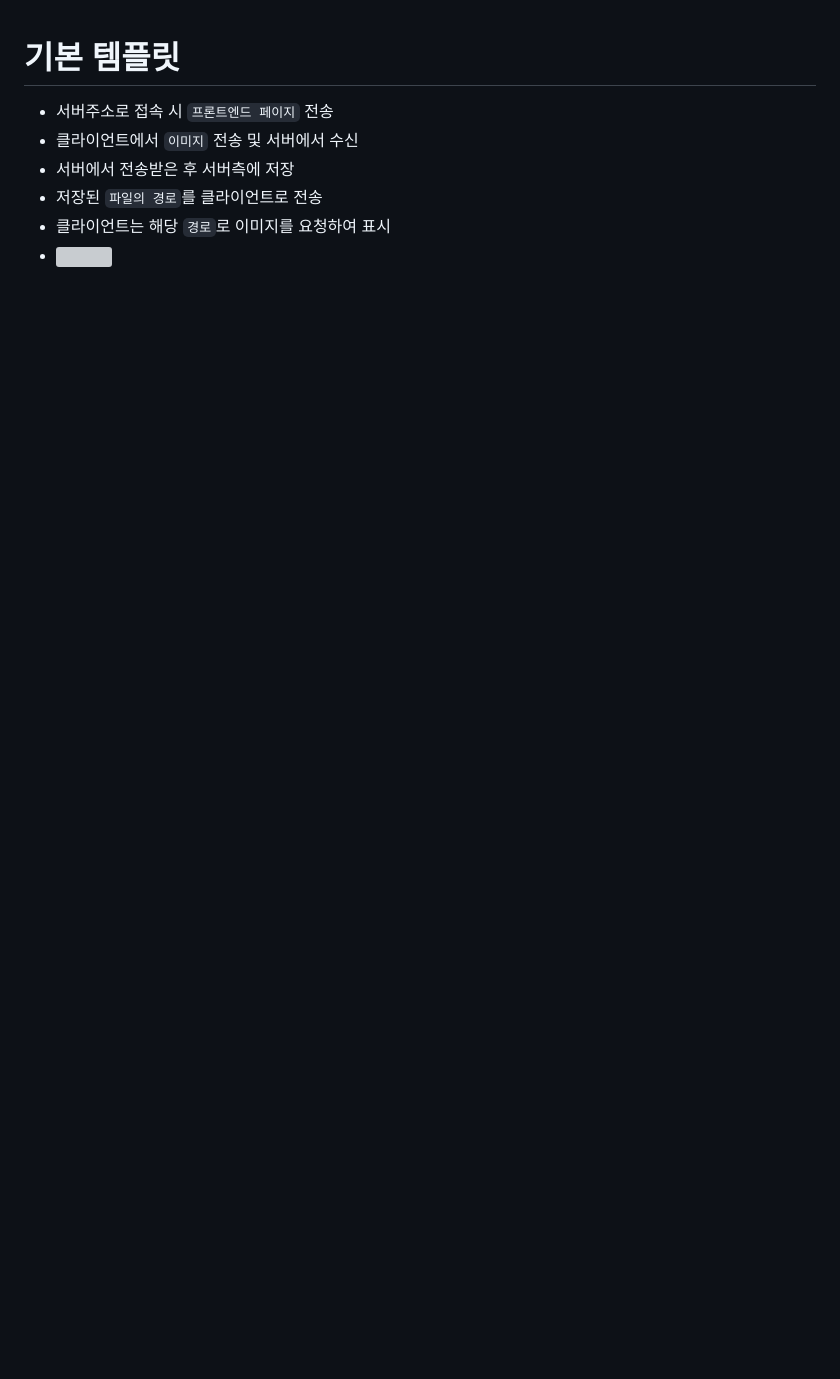
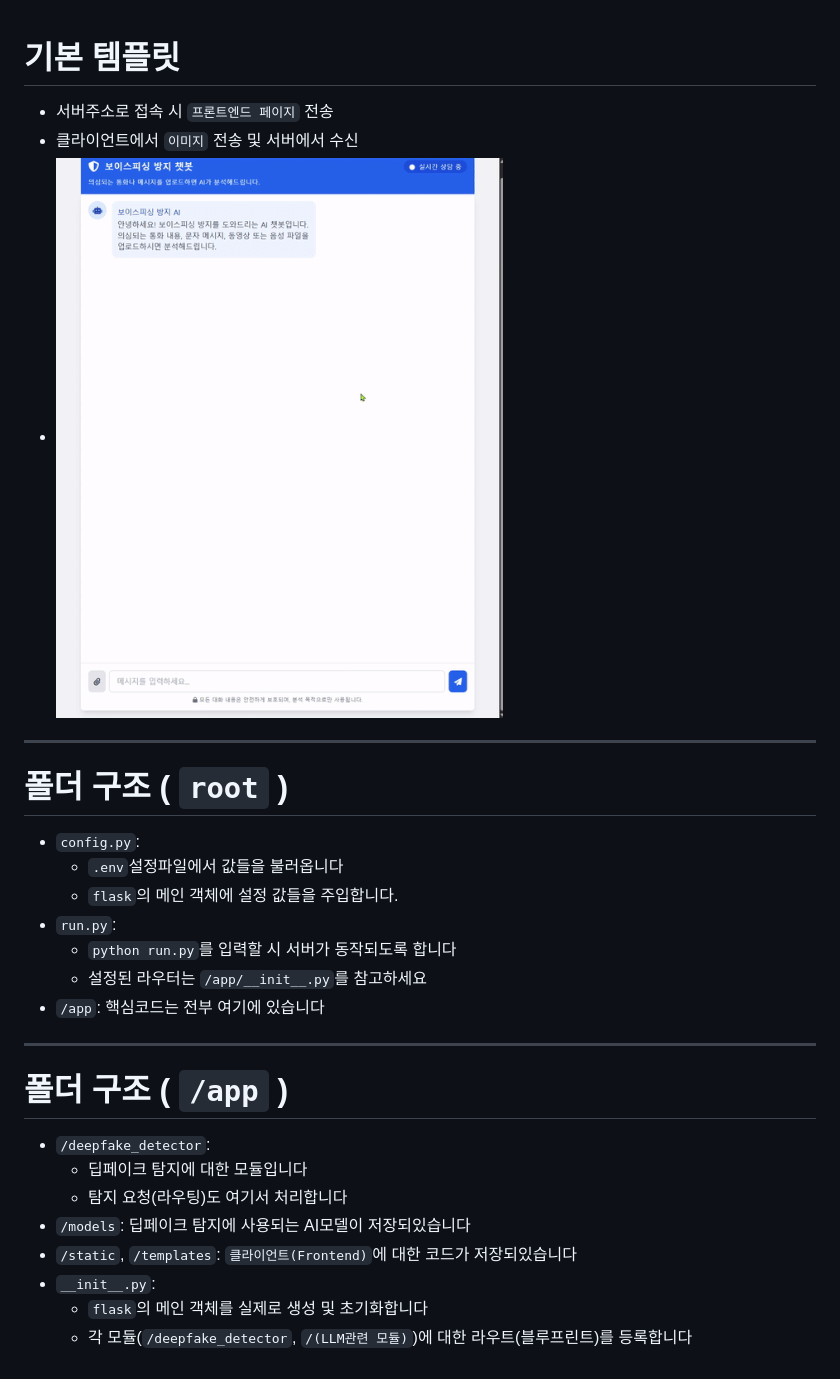
Before and after one commit to RealCoding-Team2/main_flow, a Markdown page: README.md, the part around the change. Rendered like a GitHub page; pictures changed too: image_for_explain/client page demo2.gif (added); blank space fills up the shorter version; grey boxes are pictures that could not be loaded.

Commit message:
기본 구조 변경 및 deepfake 탐지 모듈 세팅
- 향후 deepfake 탐지, LLM 통신 등등 추가 개발에 유연하도록 기본 구조 변경
- Flask 애플리케이션 팩토리 도입
- Blueprint 도입
- deepfake 탐지 모듈의 기본 구조 세팅

```diff
--- a/README.md
+++ b/README.md
@@ -1,7 +1,24 @@
 # 기본 템플릿
 - 서버주소로 접속 시 `프론트엔드 페이지` 전송
 - 클라이언트에서 `이미지` 전송 및 서버에서 수신
-- 서버에서 전송받은 후 서버측에 저장
-- 저장된 `파일의 경로`를 클라이언트로 전송
-- 클라이언트는 해당 `경로`로 이미지를 요청하여 표시
-- <img src="/image_for_explain/client page demo1.gif" width="640px">
+- <img src="/image_for_explain/client page demo2.gif" width="640px">
+
+---
+# 폴더 구조 ( `root` )
+- `config.py`:
+  - `.env`설정파일에서 값들을 불러옵니다
+  - `flask`의 메인 객체에 설정 값들을 주입합니다.
+- `run.py`:
+  - `python run.py`를 입력할 시 서버가 동작되도록 합니다
+  - 설정된 라우터는 `/app/__init__.py`를 참고하세요
+- `/app`: 핵심코드는 전부 여기에 있습니다
+---
+# 폴더 구조 ( `/app` )
+- `/deepfake_detector`:
+  - 딥페이크 탐지에 대한 모듈입니다
+  - 탐지 요청(라우팅)도 여기서 처리합니다
+- `/models`: 딥페이크 탐지에 사용되는 AI모델이 저장되있습니다
+- `/static`, `/templates`: `클라이언트(Frontend)`에 대한 코드가 저장되있습니다
+- `__init__.py`:
+  - `flask`의 메인 객체를 실제로 생성 및 초기화합니다
+  - 각 모듈(`/deepfake_detector`, `/(LLM관련 모듈)`)에 대한 라우트(블루프린트)를 등록합니다
```
Also changed, not shown: uploads/2025_5_23_15_40_47_326.jpg (deleted), 15 other files.
